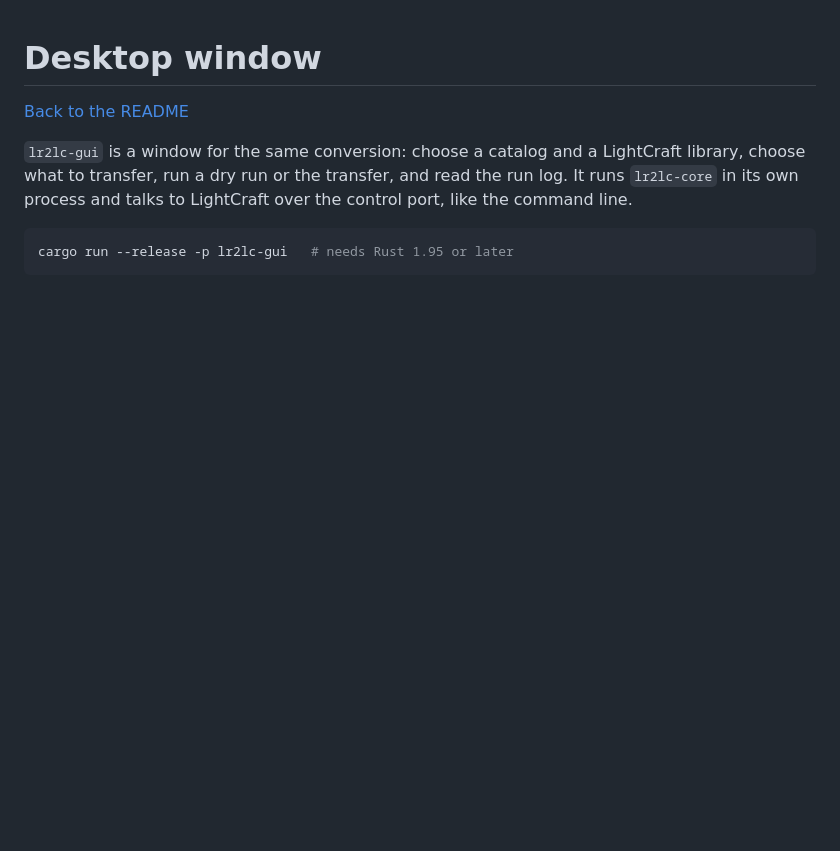
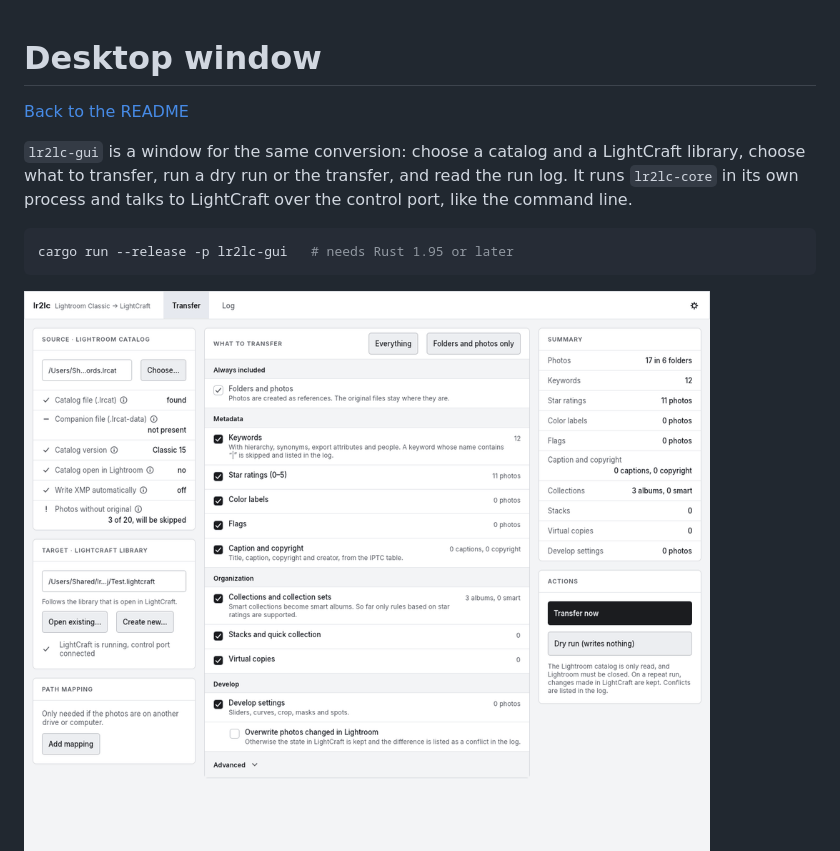
Before and after one commit to Jo-ReverseLab/lr-classic-to-lightcraft, a Markdown page: docs/desktop-window.md, the part around the change. Rendered like a GitHub page; pictures changed too: docs/images/window-tour.gif (added); blank space fills up the shorter version.

Commit message:
docs: logo and a short tour of the window
Co-Authored-By: Claude Opus 5.5 <noreply@anthropic.com>

````diff
--- a/docs/desktop-window.md
+++ b/docs/desktop-window.md
@@ -10,6 +10,8 @@ and talks to LightCraft over the control port, like the command line.
 ```sh
 cargo run --release -p lr2lc-gui   # needs Rust 1.95 or later
 ```
+
+<img src="images/window-tour.gif" alt="A short tour: the Transfer page, the question before writing and the run log" width="880">
 
 <picture>
   <source media="(prefers-color-scheme: dark)" srcset="images/window-transfer-dark.png">
````
Also changed, not shown: README.md (+2 -0 lines), docs/images/logo.png (added).
